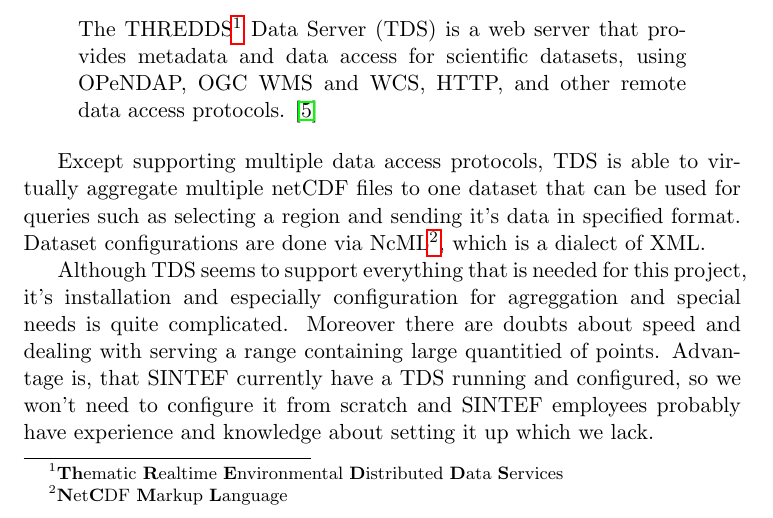
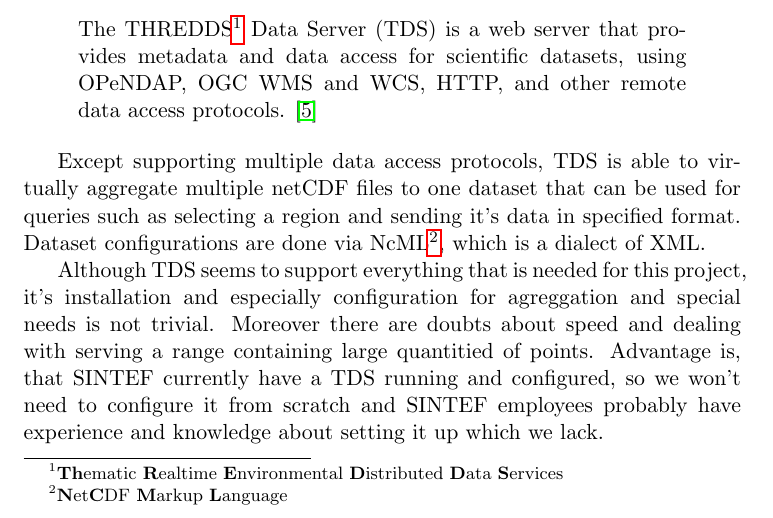
Before and after one commit to kproj6/prestudy, a LaTeX thesis (kproj6-doc.tex): part of page 19 of 35, cut so that both start at the same text. Compiled offline with pdfLaTeX.

Commit message:
Minor lingvistic fix

```diff
--- a/kproj6-doc.tex
+++ b/kproj6-doc.tex
@@ -233,7 +233,7 @@
 
   Except supporting multiple data access protocols, TDS is able to virtually aggregate multiple netCDF files to one dataset that can be used for queries such as selecting a region and sending it's data in specified format. Dataset configurations are done via NcML\footnote{\textbf{N}et\textbf{C}DF \textbf{M}arkup \textbf{L}anguage}, which is a dialect of XML.
 
-  Although TDS seems to support everything that is needed for this project, it's installation and especially configuration for agreggation and special needs is quite complicated. Moreover there are doubts about speed and dealing with serving a range containing large quantitied of points. Advantage is, that SINTEF currently have a TDS running and configured, so we won't need to configure it from scratch and SINTEF employees probably have experience and knowledge about setting it up which we lack.
+  Although TDS seems to support everything that is needed for this project, it's installation and especially configuration for agreggation and special needs is not trivial. Moreover there are doubts about speed and dealing with serving a range containing large quantitied of points. Advantage is, that SINTEF currently have a TDS running and configured, so we won't need to configure it from scratch and SINTEF employees probably have experience and knowledge about setting it up which we lack.
 
   \section{Custom solution}
   An alternative is to write a custom back-end from scratch.
```
